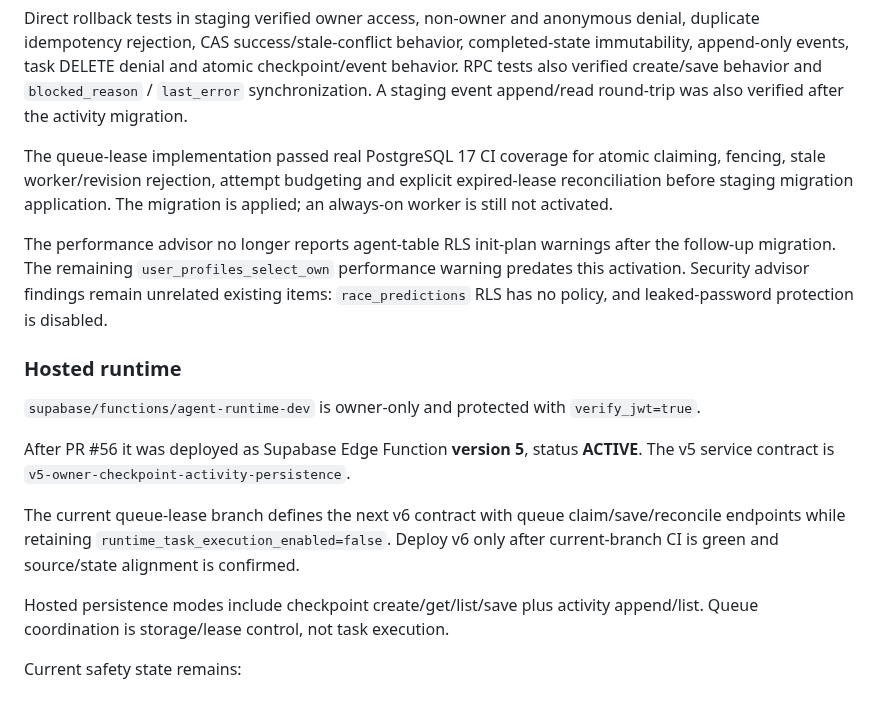
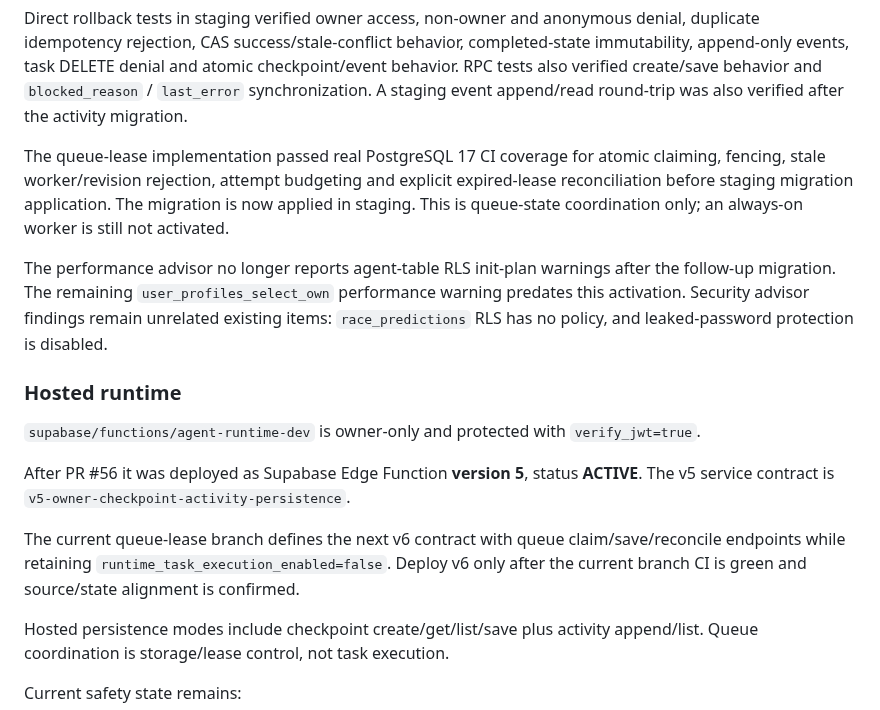
Before and after one commit to bzlove178100/-keirin-ai-web, a Markdown page: WORK_STATUS.md, the part around the change. Rendered like a GitHub page.

Commit message:
docs: clarify queue lease staging activation

```diff
--- a/WORK_STATUS.md
+++ b/WORK_STATUS.md
@@ -75,7 +75,7 @@ Current agent storage:
 
 Direct rollback tests in staging verified owner access, non-owner and anonymous denial, duplicate idempotency rejection, CAS success/stale-conflict behavior, completed-state immutability, append-only events, task DELETE denial and atomic checkpoint/event behavior. RPC tests also verified create/save behavior and `blocked_reason` / `last_error` synchronization. A staging event append/read round-trip was also verified after the activity migration.
 
-The queue-lease implementation passed real PostgreSQL 17 CI coverage for atomic claiming, fencing, stale worker/revision rejection, attempt budgeting and explicit expired-lease reconciliation before staging migration application. The migration is applied; an always-on worker is still not activated.
+The queue-lease implementation passed real PostgreSQL 17 CI coverage for atomic claiming, fencing, stale worker/revision rejection, attempt budgeting and explicit expired-lease reconciliation before staging migration application. The migration is now applied in staging. This is queue-state coordination only; an always-on worker is still not activated.
 
 The performance advisor no longer reports agent-table RLS init-plan warnings after the follow-up migration. The remaining `user_profiles_select_own` performance warning predates this activation. Security advisor findings remain unrelated existing items: `race_predictions` RLS has no policy, and leaked-password protection is disabled.
 
@@ -85,7 +85,7 @@ The performance advisor no longer reports agent-table RLS init-plan warnings aft
 
 After PR #56 it was deployed as Supabase Edge Function **version 5**, status **ACTIVE**. The v5 service contract is `v5-owner-checkpoint-activity-persistence`.
 
-The current queue-lease branch defines the next v6 contract with queue claim/save/reconcile endpoints while retaining `runtime_task_execution_enabled=false`. Deploy v6 only after current-branch CI is green and source/state alignment is confirmed.
+The current queue-lease branch defines the next v6 contract with queue claim/save/reconcile endpoints while retaining `runtime_task_execution_enabled=false`. Deploy v6 only after the current branch CI is green and source/state alignment is confirmed.
 
 Hosted persistence modes include checkpoint create/get/list/save plus activity append/list. Queue coordination is storage/lease control, not task execution.
 
```
